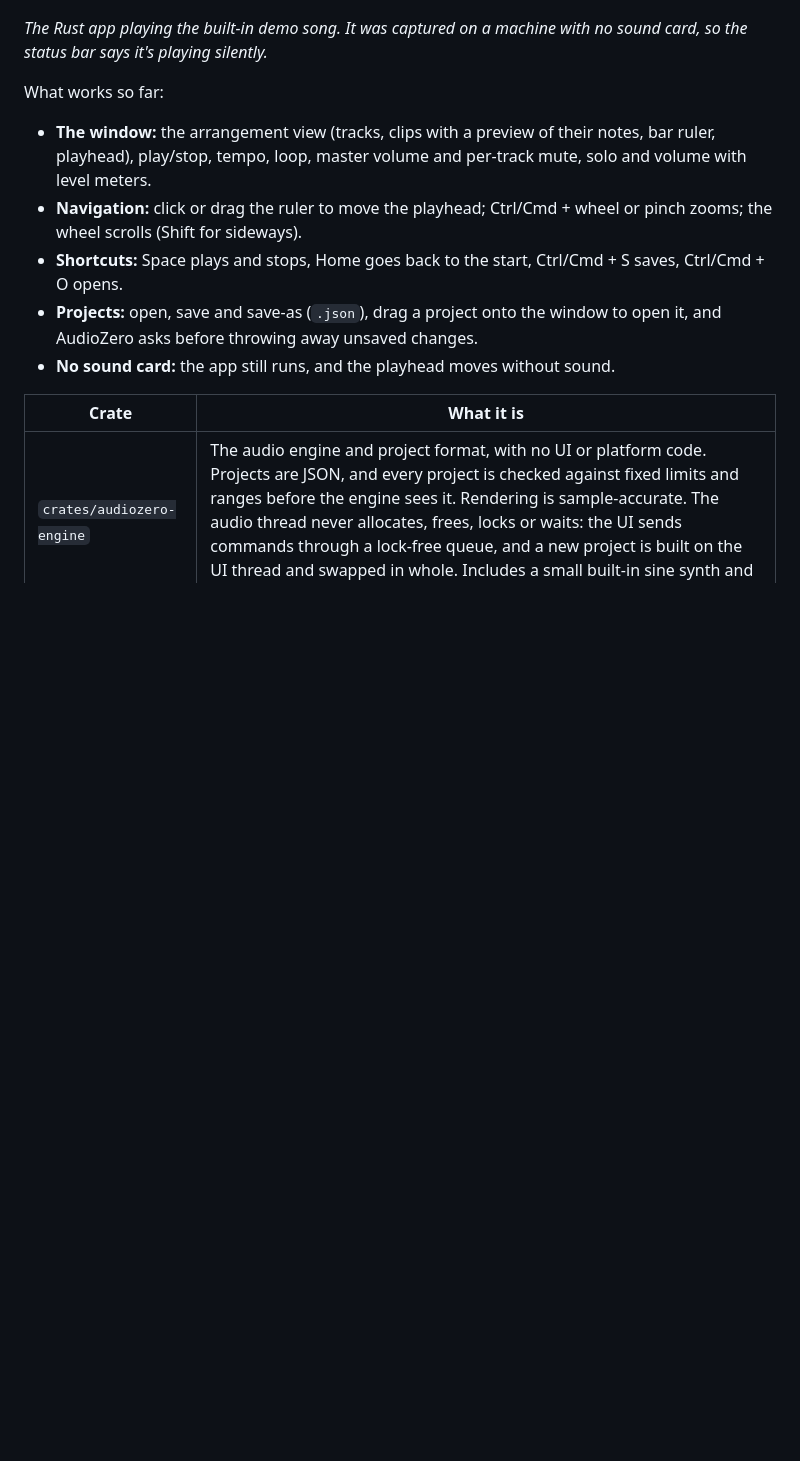
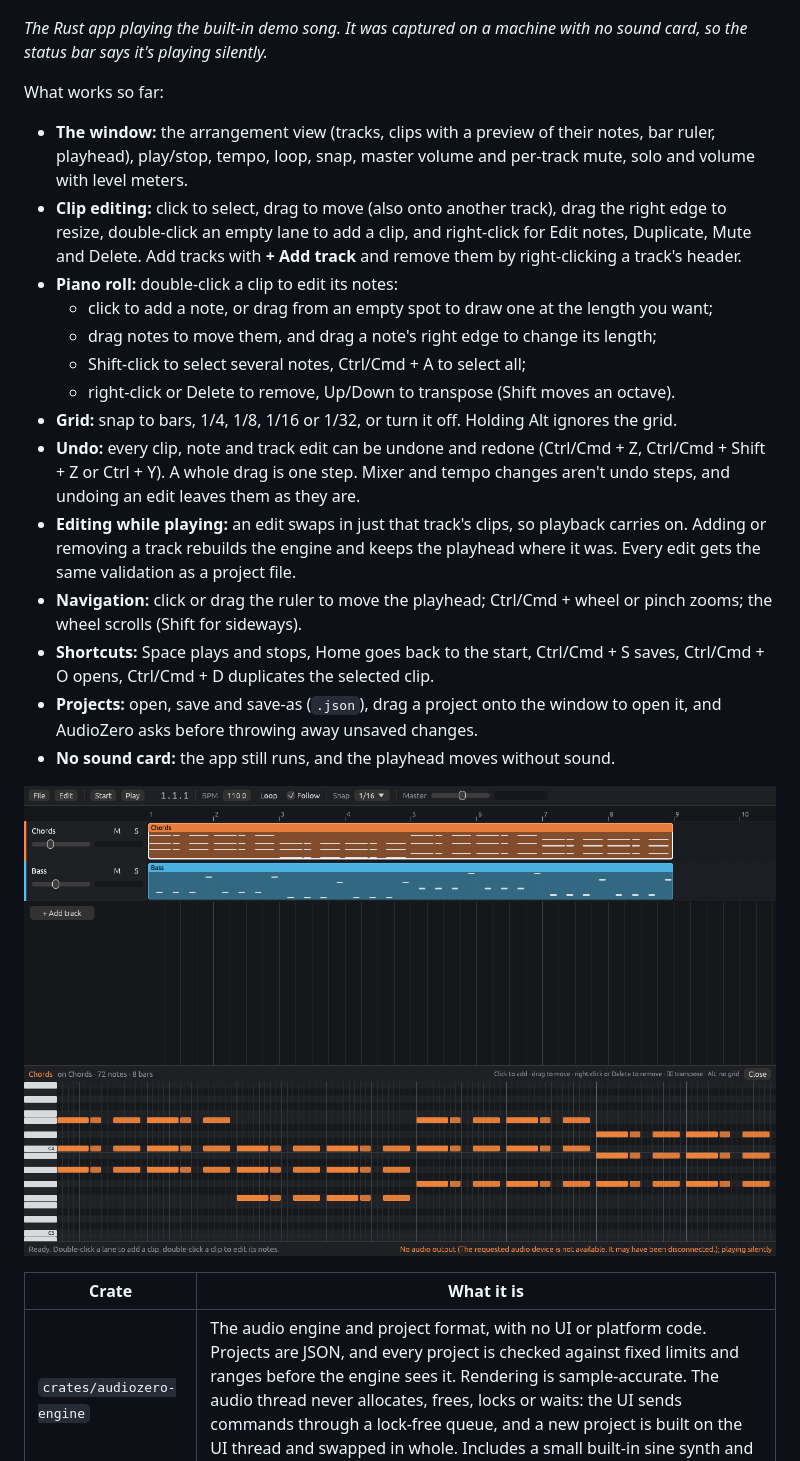
Before and after one commit to noisyloop/AudioZero, a Markdown page: README.md, the part around the change. Drawn GitHub-style; pictures changed too: docs/screenshots/rust-piano-roll.png (added); blank space fills up the shorter version.

```diff
--- a/README.md
+++ b/README.md
@@ -93,11 +93,22 @@ AudioZero is moving to Rust so it no longer depends on JUCE. The Rust workspace
 
 What works so far:
 
-- **The window:** the arrangement view (tracks, clips with a preview of their notes, bar ruler, playhead), play/stop, tempo, loop, master volume and per-track mute, solo and volume with level meters.
+- **The window:** the arrangement view (tracks, clips with a preview of their notes, bar ruler, playhead), play/stop, tempo, loop, snap, master volume and per-track mute, solo and volume with level meters.
+- **Clip editing:** click to select, drag to move (also onto another track), drag the right edge to resize, double-click an empty lane to add a clip, and right-click for Edit notes, Duplicate, Mute and Delete. Add tracks with **+ Add track** and remove them by right-clicking a track's header.
+- **Piano roll:** double-click a clip to edit its notes:
+  - click to add a note, or drag from an empty spot to draw one at the length you want;
+  - drag notes to move them, and drag a note's right edge to change its length;
+  - Shift-click to select several notes, Ctrl/Cmd + A to select all;
+  - right-click or Delete to remove, Up/Down to transpose (Shift moves an octave).
+- **Grid:** snap to bars, 1/4, 1/8, 1/16 or 1/32, or turn it off. Holding Alt ignores the grid.
+- **Undo:** every clip, note and track edit can be undone and redone (Ctrl/Cmd + Z, Ctrl/Cmd + Shift + Z or Ctrl + Y). A whole drag is one step. Mixer and tempo changes aren't undo steps, and undoing an edit leaves them as they are.
+- **Editing while playing:** an edit swaps in just that track's clips, so playback carries on. Adding or removing a track rebuilds the engine and keeps the playhead where it was. Every edit gets the same validation as a project file.
 - **Navigation:** click or drag the ruler to move the playhead; Ctrl/Cmd + wheel or pinch zooms; the wheel scrolls (Shift for sideways).
-- **Shortcuts:** Space plays and stops, Home goes back to the start, Ctrl/Cmd + S saves, Ctrl/Cmd + O opens.
+- **Shortcuts:** Space plays and stops, Home goes back to the start, Ctrl/Cmd + S saves, Ctrl/Cmd + O opens, Ctrl/Cmd + D duplicates the selected clip.
 - **Projects:** open, save and save-as (`.json`), drag a project onto the window to open it, and AudioZero asks before throwing away unsaved changes.
 - **No sound card:** the app still runs, and the playhead moves without sound.
+
+![Editing the Chords clip in the piano roll](docs/screenshots/rust-piano-roll.png)
 
 | Crate | What it is |
 | --- | --- |
```
Also changed, not shown: 9 other files.
